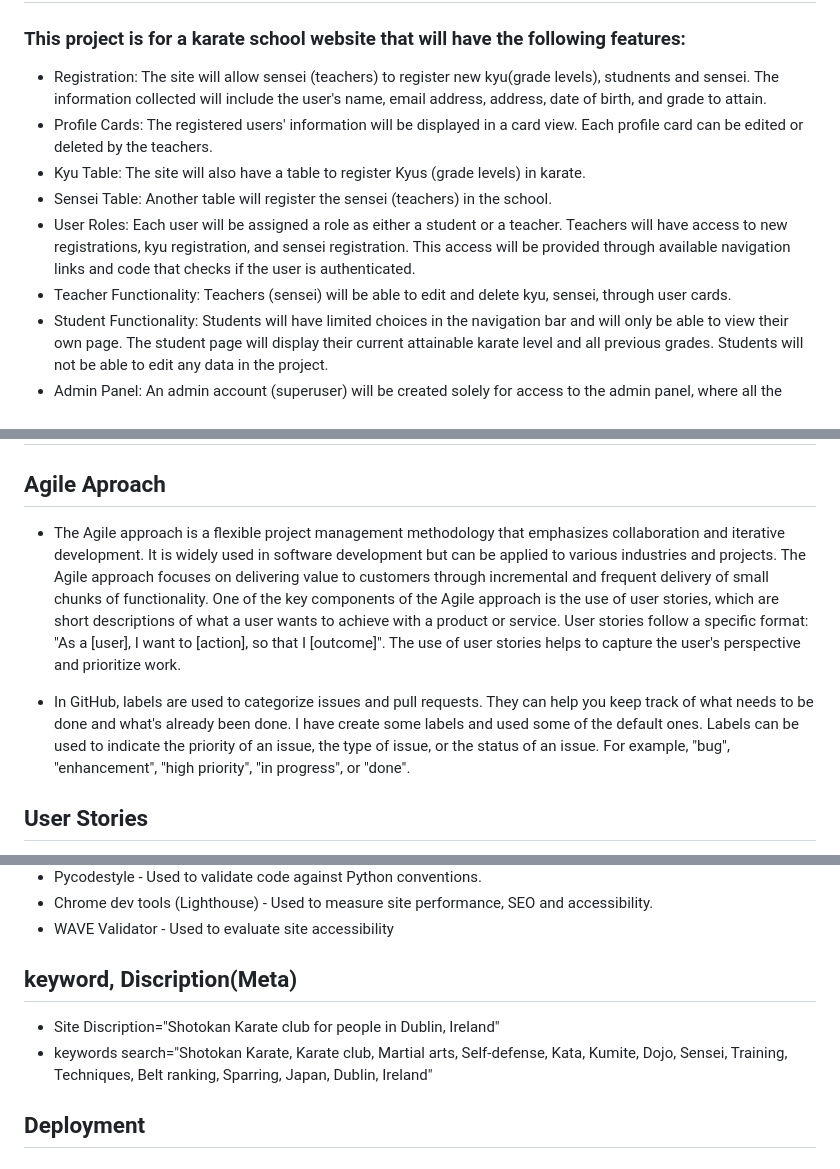
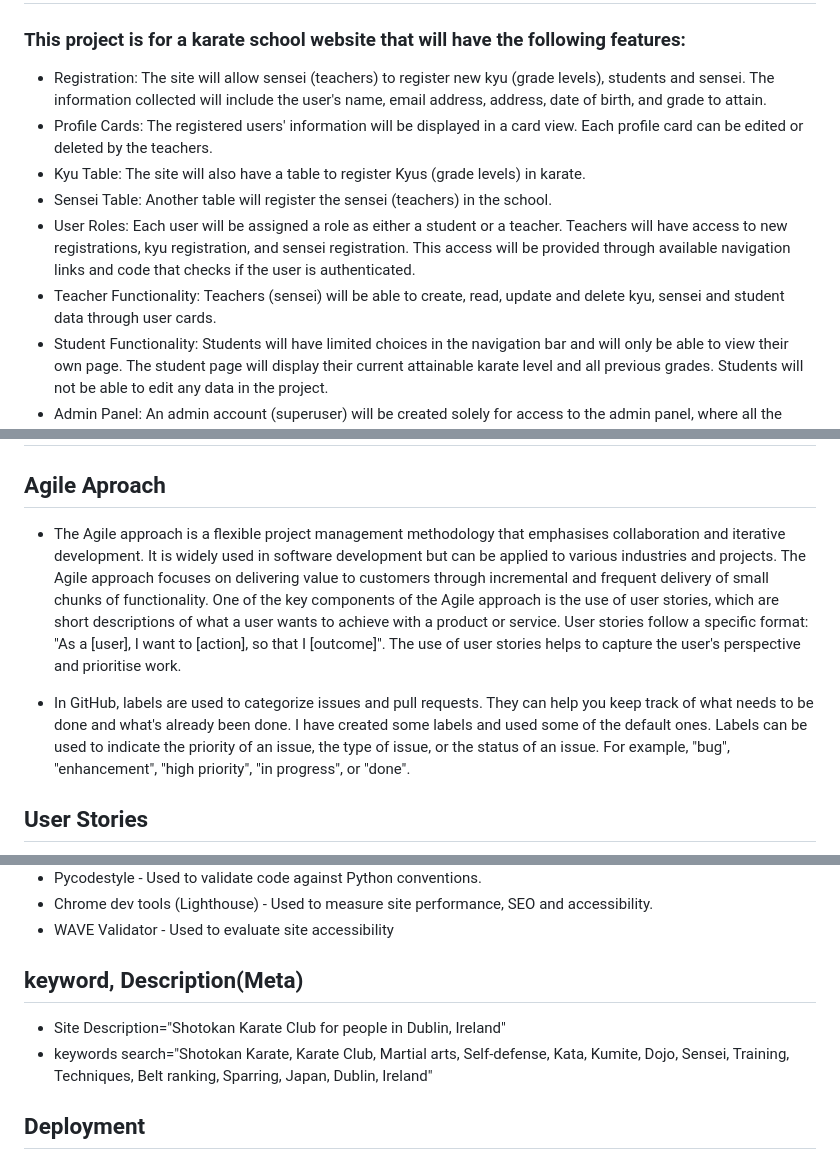
Before and after one commit to Shaga-Matula/Shotokan-Karate, a Markdown page: README.md, 3 parts joined by grey strips. Rendered like a GitHub page.

```diff
--- a/README.md
+++ b/README.md
@@ -17,12 +17,12 @@
 # Project Discription
 
 ### This project is for a karate school website that will have the following features:
-* Registration: The site will allow sensei (teachers) to register new kyu(grade levels), studnents and sensei. The information collected will include the user's name, email address, address, date of birth, and grade to attain.
+* Registration: The site will allow sensei (teachers) to register new kyu (grade levels), students and sensei. The information collected will include the user's name, email address, address, date of birth, and grade to attain.
 * Profile Cards: The registered users' information will be displayed in a card view. Each profile card can be edited or deleted by the teachers.
 * Kyu Table: The site will also have a table to register Kyus (grade levels) in karate.
 * Sensei Table: Another table will register the sensei (teachers) in the school.
 * User Roles: Each user will be assigned a role as either a student or a teacher. Teachers will have access to new registrations, kyu registration, and sensei registration. This access will be provided through available navigation links and code that checks if the user is authenticated.
-* Teacher Functionality: Teachers (sensei) will be able to edit and delete kyu, sensei, through user cards.
+* Teacher Functionality: Teachers (sensei) will be able to create, read, update and delete kyu, sensei and student data through user cards.
 * Student Functionality: Students will have limited choices in the navigation bar and will only be able to view their own page. The student page will display their current attainable karate level and all previous grades. Students will not be able to edit any data in the project.
 * Admin Panel: An admin account (superuser) will be created solely for access to the admin panel, where all the functionality of the site is included.
 
@@ -274,9 +277,9 @@
 
 ## Agile Aproach
 
-* The Agile approach is a flexible project management methodology that emphasizes collaboration and iterative development. It is widely used in software development but can be applied to various industries and projects. The Agile approach focuses on delivering value to customers through incremental and frequent delivery of small chunks of functionality. One of the key components of the Agile approach is the use of user stories, which are short descriptions of what a user wants to achieve with a product or service. User stories follow a specific format: "As a [user], I want to [action], so that I [outcome]". The use of user stories helps to capture the user's perspective and prioritize work.
+* The Agile approach is a flexible project management methodology that emphasises collaboration and iterative development. It is widely used in software development but can be applied to various industries and projects. The Agile approach focuses on delivering value to customers through incremental and frequent delivery of small chunks of functionality. One of the key components of the Agile approach is the use of user stories, which are short descriptions of what a user wants to achieve with a product or service. User stories follow a specific format: "As a [user], I want to [action], so that I [outcome]". The use of user stories helps to capture the user's perspective and prioritise work.
 
-* In GitHub, labels are used to categorize issues and pull requests. They can help you keep track of what needs to be done and what's already been done. I have create some labels and used some of the default ones. Labels can be used to indicate the priority of an issue, the type of issue, or the status of an issue. For example, "bug", "enhancement", "high priority", "in progress", or "done".
+* In GitHub, labels are used to categorize issues and pull requests. They can help you keep track of what needs to be done and what's already been done. I have created some labels and used some of the default ones. Labels can be used to indicate the priority of an issue, the type of issue, or the status of an issue. For example, "bug", "enhancement", "high priority", "in progress", or "done".
 
 
 ## User Stories
@@ -490,9 +494,9 @@
 * Chrome dev tools (Lighthouse) - Used to measure site performance, SEO and accessibility.
 * WAVE Validator - Used to evaluate site accessibility
 
-## keyword, Discription(Meta)
-*   Site Discription="Shotokan Karate club for people in Dublin, Ireland"
-*   keywords search="Shotokan Karate, Karate club, Martial arts, Self-defense, Kata, Kumite, Dojo, Sensei, Training, Techniques, Belt ranking, Sparring, Japan, Dublin, Ireland"
+## keyword, Description(Meta)
+*   Site Description="Shotokan Karate Club for people in Dublin, Ireland"
+*   keywords search="Shotokan Karate, Karate Club, Martial arts, Self-defense, Kata, Kumite, Dojo, Sensei, Training, Techniques, Belt ranking, Sparring, Japan, Dublin, Ireland"
 
 ## Deployment
 
```
Also changed, not shown: other parts of README.md (+28 -24 lines), static/images/pages/kpunch.jpg, static/images/pages/velvet.jpg (deleted), 3 other files.
